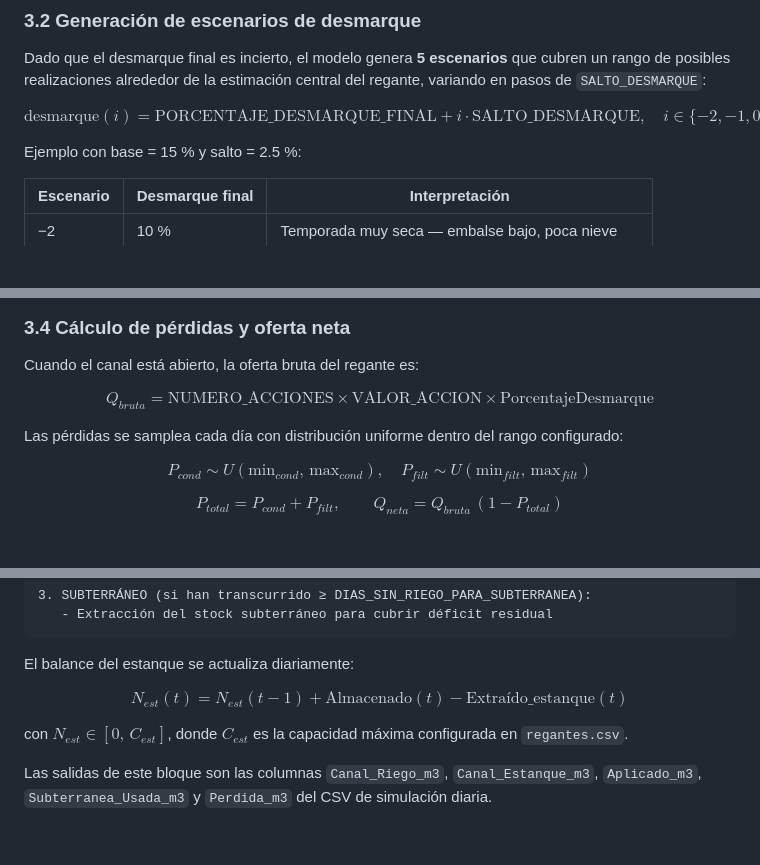
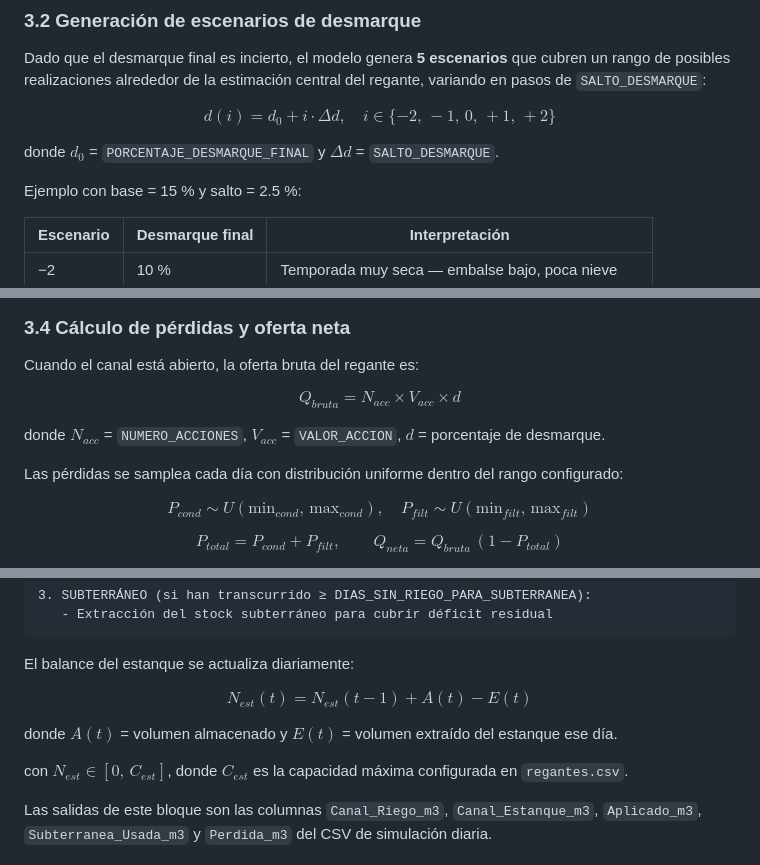
Before and after one commit to toniesky/Simulaci-n-multiparadigma-cultivo, a Markdown page: README.md, 3 parts joined by grey strips. Drawn GitHub-style; blank space fills up the shorter version.

Commit message:
docs: corregir formulas LaTeX con underscore para GitHub KaTeX

```diff
--- a/README.md
+++ b/README.md
@@ -118,8 +118,10 @@ En la versión actual del modelo, el regante ingresa su mejor estimación como `
 Dado que el desmarque final es incierto, el modelo genera **5 escenarios** que cubren un rango de posibles realizaciones alrededor de la estimación central del regante, variando en pasos de `SALTO_DESMARQUE`:
 
 $$
-\text{desmarque}(i) = \text{PORCENTAJE\_DESMARQUE\_FINAL} + i \cdot \text{SALTO\_DESMARQUE}, \quad i \in \{-2, -1, 0, +1, +2\}
+d(i) = d_0 + i \cdot \Delta d, \quad i \in \{-2,\,-1,\,0,\,+1,\,+2\}
 $$
+
+donde $d_0$ = `PORCENTAJE_DESMARQUE_FINAL` y $\Delta d$ = `SALTO_DESMARQUE`.
 
 Ejemplo con base = 15 % y salto = 2.5 %:
 
@@ -149,8 +151,10 @@ AperturaCanal = TurnoActivo  AND  NOT EnParada
 Cuando el canal está abierto, la oferta bruta del regante es:
 
 $$
-Q_{bruta} = \text{NUMERO\_ACCIONES} \times \text{VALOR\_ACCION} \times \text{PorcentajeDesmarque}
+Q_{bruta} = N_{acc} \times V_{acc} \times d
 $$
+
+donde $N_{acc}$ = `NUMERO_ACCIONES`, $V_{acc}$ = `VALOR_ACCION`, $d$ = porcentaje de desmarque.
 
 Las pérdidas se samplea cada día con distribución uniforme dentro del rango configurado:
 
@@ -299,8 +303,10 @@ Cada día de simulación el modelo satisface la demanda neta del cultivo ($DN =
 El balance del estanque se actualiza diariamente:
 
 $$
-N_{est}(t) = N_{est}(t-1) + \text{Almacenado}(t) - \text{Extraído\_estanque}(t)
+N_{est}(t) = N_{est}(t-1) + A(t) - E(t)
 $$
+
+donde $A(t)$ = volumen almacenado y $E(t)$ = volumen extraído del estanque ese día.
 
 con $N_{est} \in [0,\, C_{est}]$, donde $C_{est}$ es la capacidad máxima configurada en `regantes.csv`.
 
```
